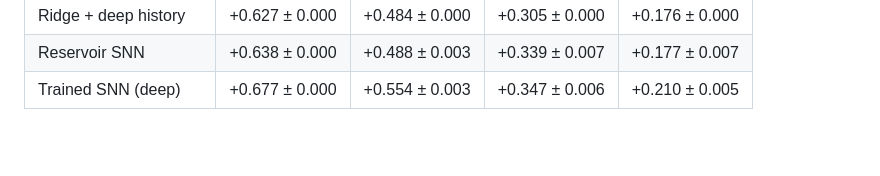
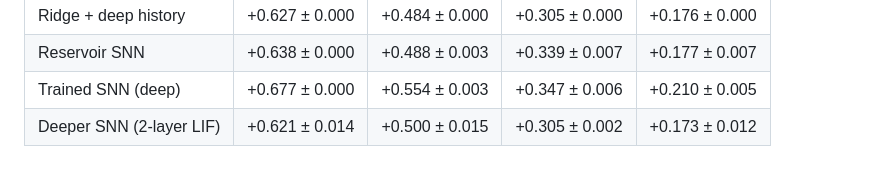
Before and after one commit to manrajmondair/neuromorphic-bci, a Markdown page: results/best/best_models.md, the part around the change. Drawn GitHub-style; blank space fills up the shorter version.

```diff
--- a/results/best/best_models.md
+++ b/results/best/best_models.md
@@ -5,3 +5,4 @@
 | Ridge + deep history | +0.627 ± 0.000 | +0.484 ± 0.000 | +0.305 ± 0.000 | +0.176 ± 0.000 |
 | Reservoir SNN | +0.638 ± 0.000 | +0.488 ± 0.003 | +0.339 ± 0.007 | +0.177 ± 0.007 |
 | Trained SNN (deep) | +0.677 ± 0.000 | +0.554 ± 0.003 | +0.347 ± 0.006 | +0.210 ± 0.005 |
+| Deeper SNN (2-layer LIF) | +0.621 ± 0.014 | +0.500 ± 0.015 | +0.305 ± 0.002 | +0.173 ± 0.012 |
```
Also changed, not shown: README.md (+4 -1 lines), results/best/best_frontier.png, 4 other files.
